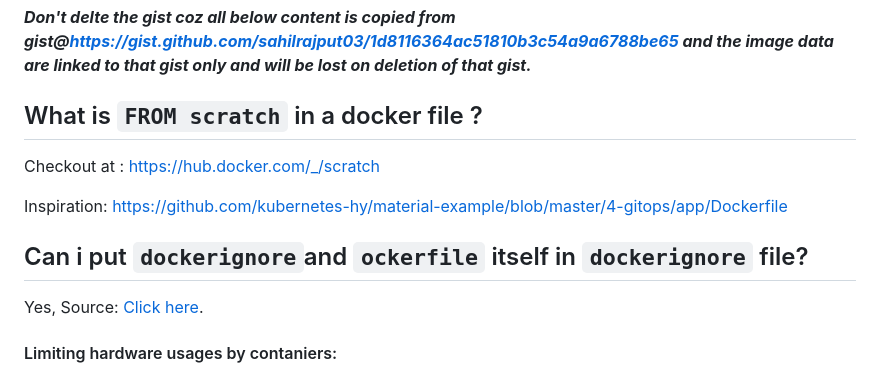
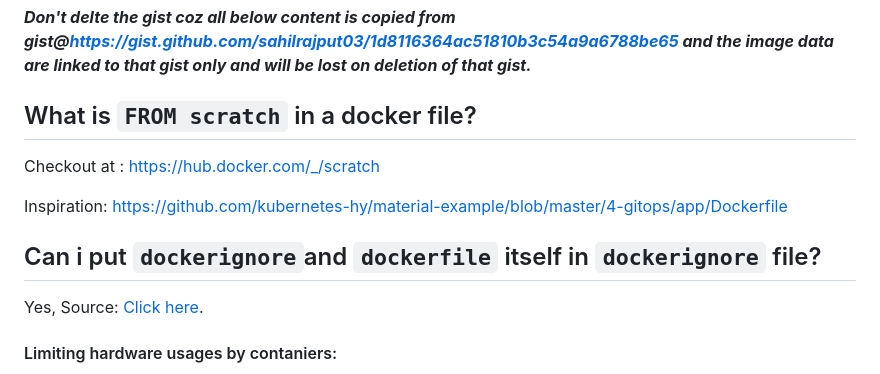
Before and after one commit to sahilrajput03/dockerHelsinki, a Markdown page: README.md, the part around the change. Drawn GitHub-style.

```diff
--- a/README.md
+++ b/README.md
@@ -1,12 +1,12 @@
 ***Don't delte the gist coz all below content is copied from gist@https://gist.github.com/sahilrajput03/1d8116364ac51810b3c54a9a6788be65 and the image data are linked to that gist only and will be lost on deletion of that gist.***
 
-## What is `FROM scratch` in a docker file ?
+## What is `FROM scratch` in a docker file?
 
 Checkout at : https://hub.docker.com/_/scratch
 
 Inspiration: https://github.com/kubernetes-hy/material-example/blob/master/4-gitops/app/Dockerfile
 
-## Can i put `dockerignore`and `ockerfile` itself in `dockerignore` file?
+## Can i put `dockerignore`and `dockerfile` itself in `dockerignore` file?
 
 Yes, Source: [Click here](https://stackoverflow.com/a/47580591/10012446).
 
```
